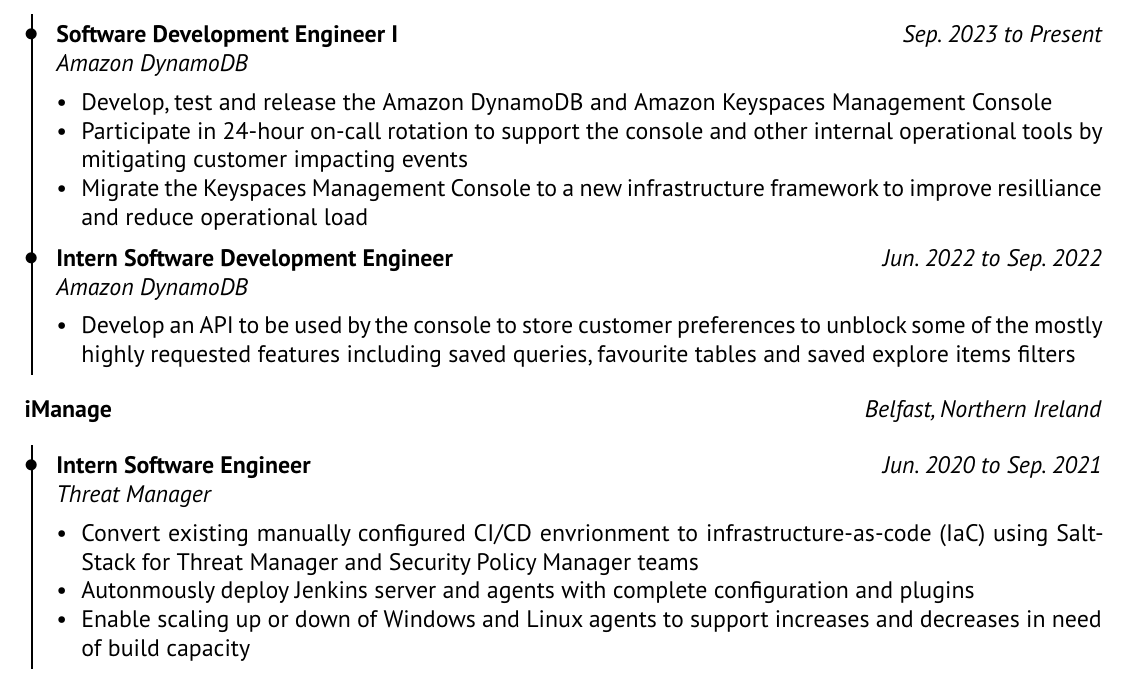
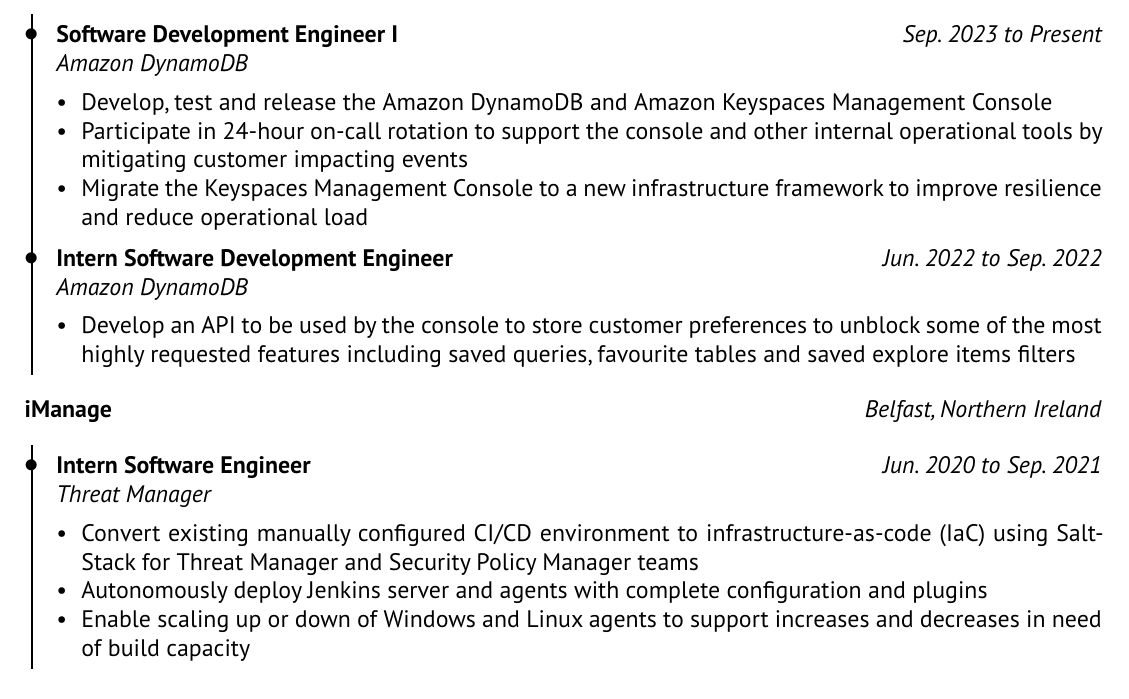
Before and after one commit to dwilson5817/resume, a LaTeX document (src/main.tex, which reads src/02-experience.tex): part of the page, cut so that both start at the same text. Compiled offline with pdfLaTeX.

Commit message:
fix(resume): fix typos
Fix 4 typos in experience section.

```diff
--- a/src/02-experience.tex
+++ b/src/02-experience.tex
@@ -18,12 +18,12 @@
         \begin{itemize}[topsep=5pt]
             \item Develop, test and release the Amazon DynamoDB and Amazon Keyspaces Management Console
             \item Participate in 24-hour on-call rotation to support the console and other internal operational tools by mitigating customer impacting events
-            \item Migrate the Keyspaces Management Console to a new infrastructure framework to improve resilliance and reduce operational load
+            \item Migrate the Keyspaces Management Console to a new infrastructure framework to improve resilience and reduce operational load
         \end{itemize} \\
         & \textbf{Intern Software Development Engineer} \hfill \textit{Jun. 2022 to Sep. 2022}
         \parbox{\textwidth}{\textit{Amazon DynamoDB}}
         \begin{itemize}[topsep=5pt]
-            \item Develop an API to be used by the console to store customer preferences to unblock some of the mostly highly requested features including saved queries, favourite tables and saved explore items filters
+            \item Develop an API to be used by the console to store customer preferences to unblock some of the most highly requested features including saved queries, favourite tables and saved explore items filters
         \end{itemize} \\
     \end{tabularx}
 \end{table}
@@ -40,8 +40,8 @@
         & \textbf{Intern Software Engineer} \hfill \textit{Jun. 2020 to Sep. 2021}
         \parbox{\textwidth}{\textit{Threat Manager}}
         \begin{itemize}[topsep=5pt]
-            \item Convert existing manually configured CI/CD envrionment to infrastructure-as-code (IaC) using SaltStack for Threat Manager and Security Policy Manager teams
-            \item Autonmously deploy Jenkins server and agents with complete configuration and plugins
+            \item Convert existing manually configured CI/CD environment to infrastructure-as-code (IaC) using SaltStack for Threat Manager and Security Policy Manager teams
+            \item Autonomously deploy Jenkins server and agents with complete configuration and plugins
             \item Enable scaling up or down of Windows and Linux agents to support increases and decreases in need of build capacity
         \end{itemize} \\
     \end{tabularx}
```
